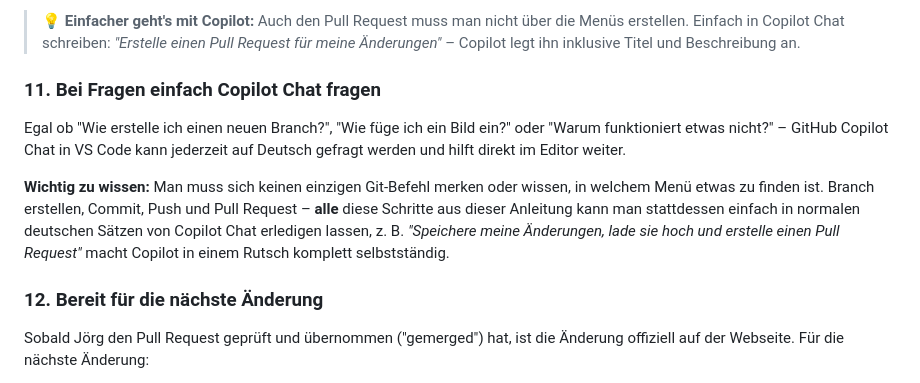
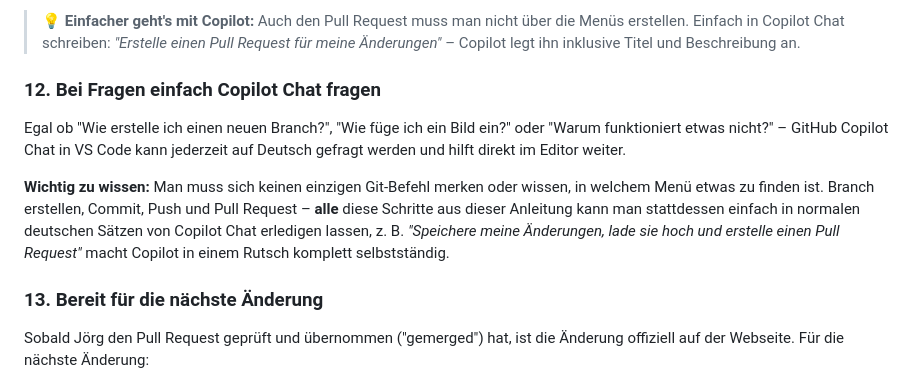
Before and after one commit to Huettengemeinde/familie-im-aufbruch.github.io, a Markdown page: README.md, the part around one of its changes. Rendered like a GitHub page.

```diff
--- a/README.md
+++ b/README.md
@@ -97,13 +103,13 @@ Jörg bekommt den Pull Request danach automatisch zur Prüfung und kümmert sich
 
 > 💡 **Einfacher geht's mit Copilot:** Auch den Pull Request muss man nicht über die Menüs erstellen. Einfach in Copilot Chat schreiben: *"Erstelle einen Pull Request für meine Änderungen"* – Copilot legt ihn inklusive Titel und Beschreibung an.
 
-### 11. Bei Fragen einfach Copilot Chat fragen
+### 12. Bei Fragen einfach Copilot Chat fragen
 
 Egal ob "Wie erstelle ich einen neuen Branch?", "Wie füge ich ein Bild ein?" oder "Warum funktioniert etwas nicht?" – GitHub Copilot Chat in VS Code kann jederzeit auf Deutsch gefragt werden und hilft direkt im Editor weiter.
 
 **Wichtig zu wissen:** Man muss sich keinen einzigen Git-Befehl merken oder wissen, in welchem Menü etwas zu finden ist. Branch erstellen, Commit, Push und Pull Request – **alle** diese Schritte aus dieser Anleitung kann man stattdessen einfach in normalen deutschen Sätzen von Copilot Chat erledigen lassen, z. B. *"Speichere meine Änderungen, lade sie hoch und erstelle einen Pull Request"* macht Copilot in einem Rutsch komplett selbstständig.
 
-### 12. Bereit für die nächste Änderung
+### 13. Bereit für die nächste Änderung
 
 Sobald Jörg den Pull Request geprüft und übernommen ("gemerged") hat, ist die Änderung offiziell auf der Webseite. Für die nächste Änderung:
 
```
Also changed, not shown: other parts of README.md (+14 -8 lines).
